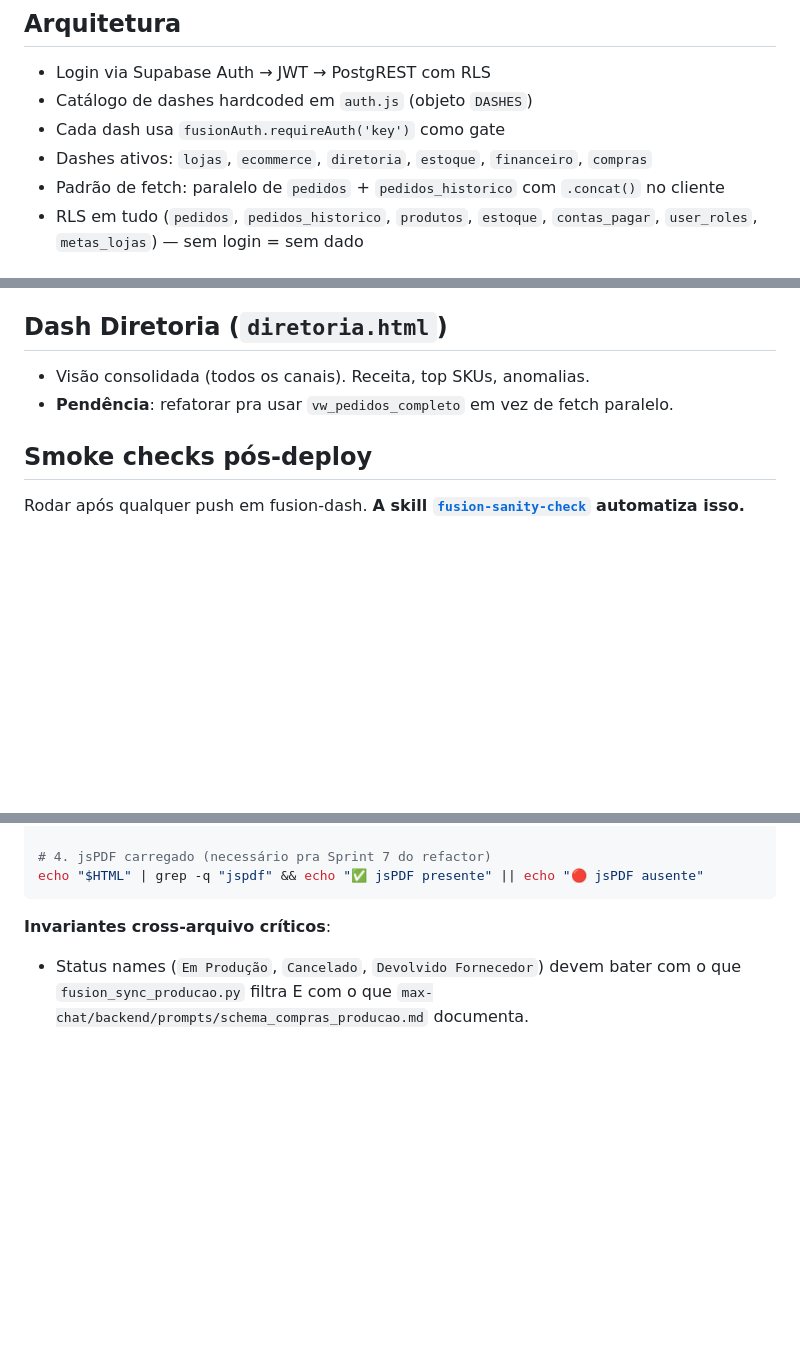
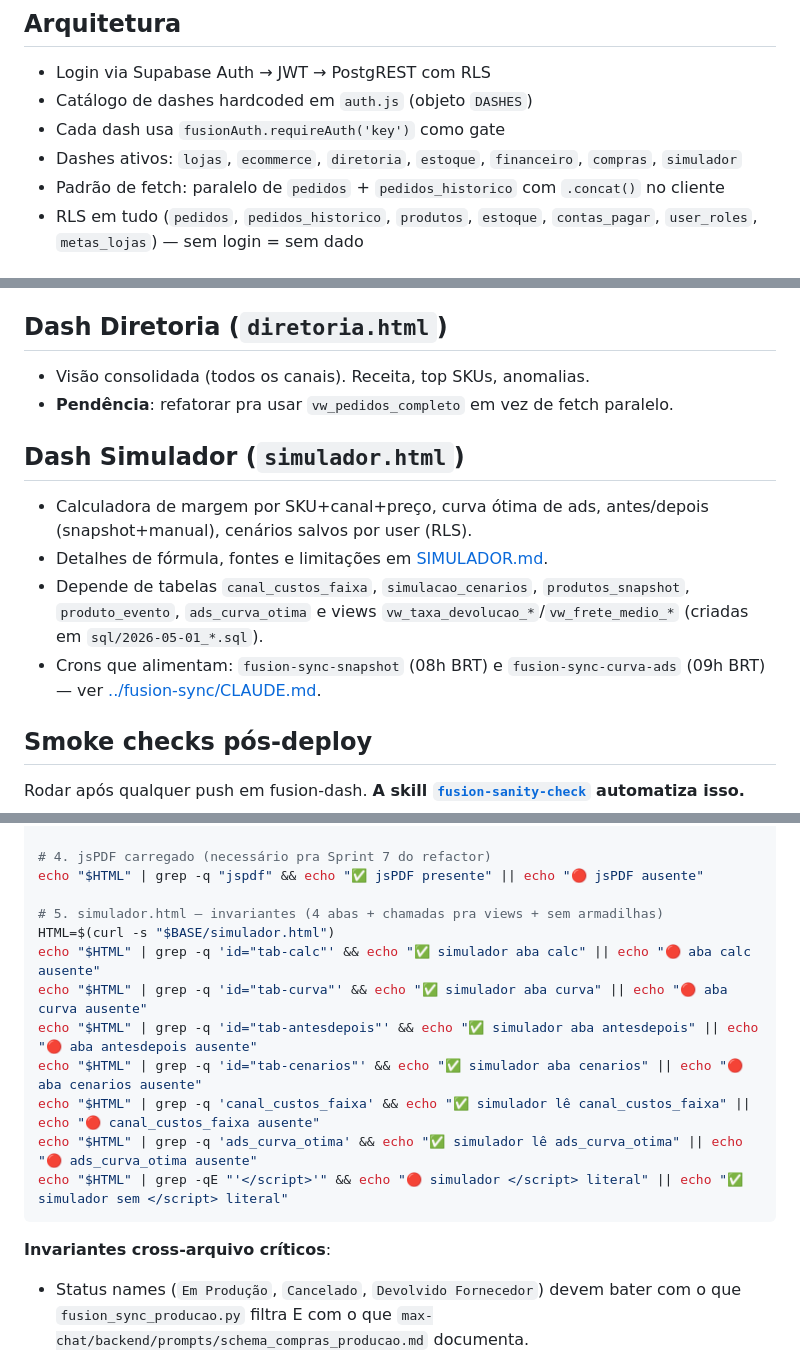
Before and after one commit to leonardofuson/fusion-dash, a Markdown page: CLAUDE.md, 3 parts joined by grey strips. Drawn GitHub-style; blank space fills up the shorter version.

````diff
--- a/CLAUDE.md
+++ b/CLAUDE.md
@@ -7,7 +7,7 @@
 - Login via Supabase Auth → JWT → PostgREST com RLS
 - Catálogo de dashes hardcoded em `auth.js` (objeto `DASHES`)
 - Cada dash usa `fusionAuth.requireAuth('key')` como gate
-- Dashes ativos: `lojas`, `ecommerce`, `diretoria`, `estoque`, `financeiro`, `compras`
+- Dashes ativos: `lojas`, `ecommerce`, `diretoria`, `estoque`, `financeiro`, `compras`, `simulador`
 - Padrão de fetch: paralelo de `pedidos` + `pedidos_historico` com `.concat()` no cliente
 - RLS em tudo (`pedidos`, `pedidos_historico`, `produtos`, `estoque`, `contas_pagar`, `user_roles`, `metas_lojas`) — sem login = sem dado
 
@@ -133,6 +133,13 @@ Fonte única: tabela `contas_pagar` (só Fio e Trama).
 - Visão consolidada (todos os canais). Receita, top SKUs, anomalias.
 - **Pendência**: refatorar pra usar `vw_pedidos_completo` em vez de fetch paralelo.
 
+## Dash Simulador (`simulador.html`)
+
+- Calculadora de margem por SKU+canal+preço, curva ótima de ads, antes/depois (snapshot+manual), cenários salvos por user (RLS).
+- Detalhes de fórmula, fontes e limitações em [SIMULADOR.md](SIMULADOR.md).
+- Depende de tabelas `canal_custos_faixa`, `simulacao_cenarios`, `produtos_snapshot`, `produto_evento`, `ads_curva_otima` e views `vw_taxa_devolucao_*`/`vw_frete_medio_*` (criadas em `sql/2026-05-01_*.sql`).
+- Crons que alimentam: `fusion-sync-snapshot` (08h BRT) e `fusion-sync-curva-ads` (09h BRT) — ver [../fusion-sync/CLAUDE.md](../fusion-sync/CLAUDE.md).
+
 ## Smoke checks pós-deploy
 
 Rodar após qualquer push em fusion-dash. **A skill [`fusion-sanity-check`](../.claude/skills/fusion-sanity-check/SKILL.md) automatiza isso.**
@@ -162,6 +169,16 @@ echo "$HTML" | grep -qE "'</script>'" && echo "🔴 </script> literal em string
 
 # 4. jsPDF carregado (necessário pra Sprint 7 do refactor)
 echo "$HTML" | grep -q "jspdf" && echo "✅ jsPDF presente" || echo "🔴 jsPDF ausente"
+
+# 5. simulador.html — invariantes (4 abas + chamadas pra views + sem armadilhas)
+HTML=$(curl -s "$BASE/simulador.html")
+echo "$HTML" | grep -q 'id="tab-calc"' && echo "✅ simulador aba calc" || echo "🔴 aba calc ausente"
+echo "$HTML" | grep -q 'id="tab-curva"' && echo "✅ simulador aba curva" || echo "🔴 aba curva ausente"
+echo "$HTML" | grep -q 'id="tab-antesdepois"' && echo "✅ simulador aba antesdepois" || echo "🔴 aba antesdepois ausente"
+echo "$HTML" | grep -q 'id="tab-cenarios"' && echo "✅ simulador aba cenarios" || echo "🔴 aba cenarios ausente"
+echo "$HTML" | grep -q 'canal_custos_faixa' && echo "✅ simulador lê canal_custos_faixa" || echo "🔴 canal_custos_faixa ausente"
+echo "$HTML" | grep -q 'ads_curva_otima' && echo "✅ simulador lê ads_curva_otima" || echo "🔴 ads_curva_otima ausente"
+echo "$HTML" | grep -qE "'</script>'" && echo "🔴 simulador </script> literal" || echo "✅ simulador sem </script> literal"
 ```
 
 **Invariantes cross-arquivo críticos**:
````
Also changed, not shown: SIMULADOR.md (added, +107 -0 lines).
